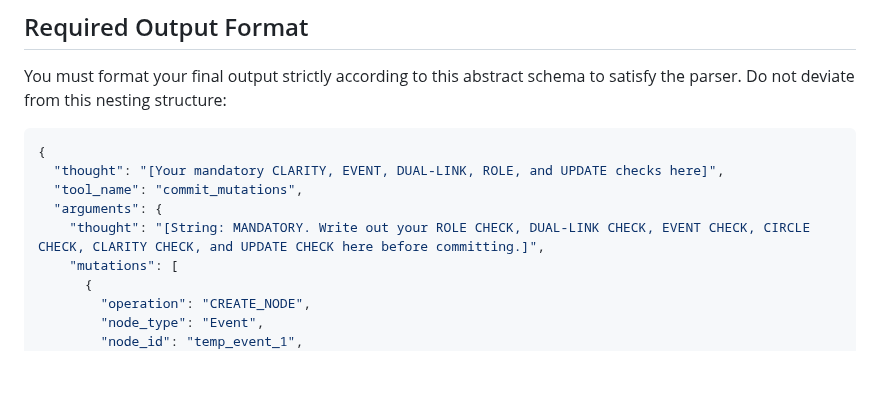
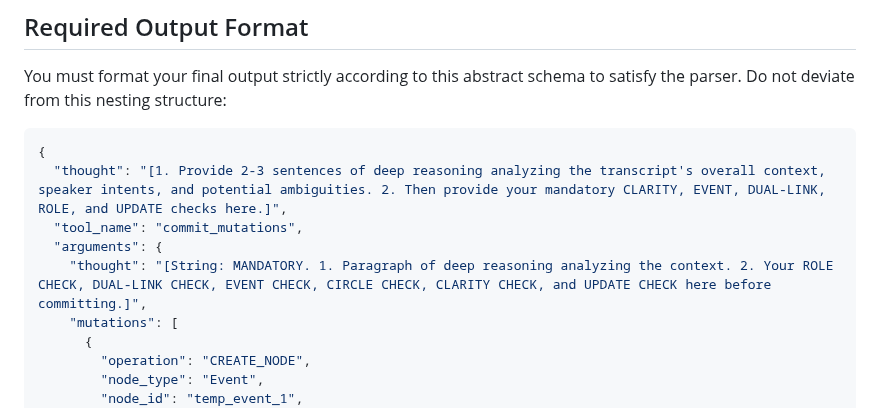
Before and after one commit to gimigkk/Alfred-Memory, a Markdown page: assets/prompts/skill_commit.md, the part around the change. Rendered like a GitHub page; blank space fills up the shorter version.

Commit message:
Enhance Chain-of-Thought reasoning by mandating deep context analysis before mechanical checks

````diff
--- a/assets/prompts/skill_commit.md
+++ b/assets/prompts/skill_commit.md
@@ -71,10 +71,10 @@ You must format your final output strictly according to this abstract schema to
 
 ```json
 {
-  "thought": "[Your mandatory CLARITY, EVENT, DUAL-LINK, ROLE, and UPDATE checks here]",
+  "thought": "[1. Provide 2-3 sentences of deep reasoning analyzing the transcript's overall context, speaker intents, and potential ambiguities. 2. Then provide your mandatory CLARITY, EVENT, DUAL-LINK, ROLE, and UPDATE checks here.]",
   "tool_name": "commit_mutations",
   "arguments": {
-    "thought": "[String: MANDATORY. Write out your ROLE CHECK, DUAL-LINK CHECK, EVENT CHECK, CIRCLE CHECK, CLARITY CHECK, and UPDATE CHECK here before committing.]",
+    "thought": "[String: MANDATORY. 1. Paragraph of deep reasoning analyzing the context. 2. Your ROLE CHECK, DUAL-LINK CHECK, EVENT CHECK, CIRCLE CHECK, CLARITY CHECK, and UPDATE CHECK here before committing.]",
     "mutations": [
       {
         "operation": "CREATE_NODE",
````
